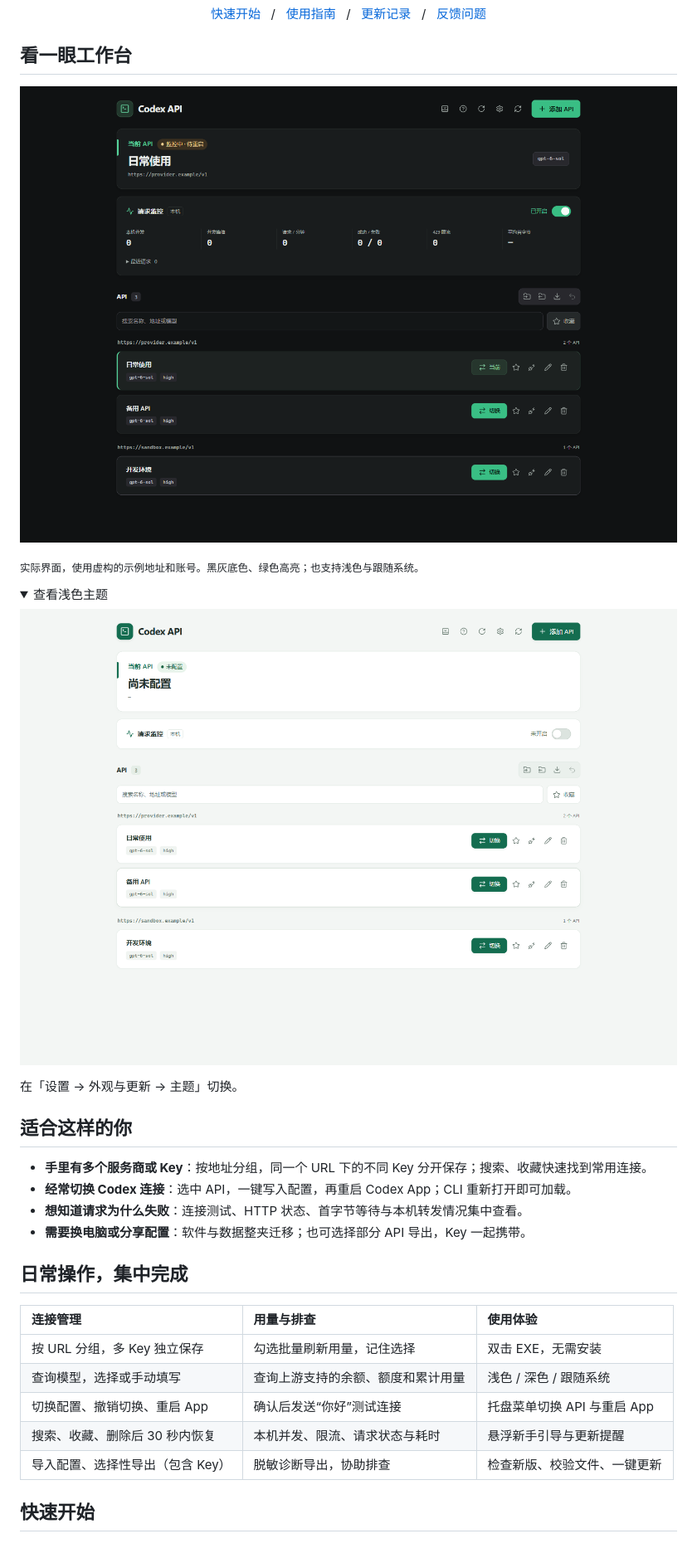
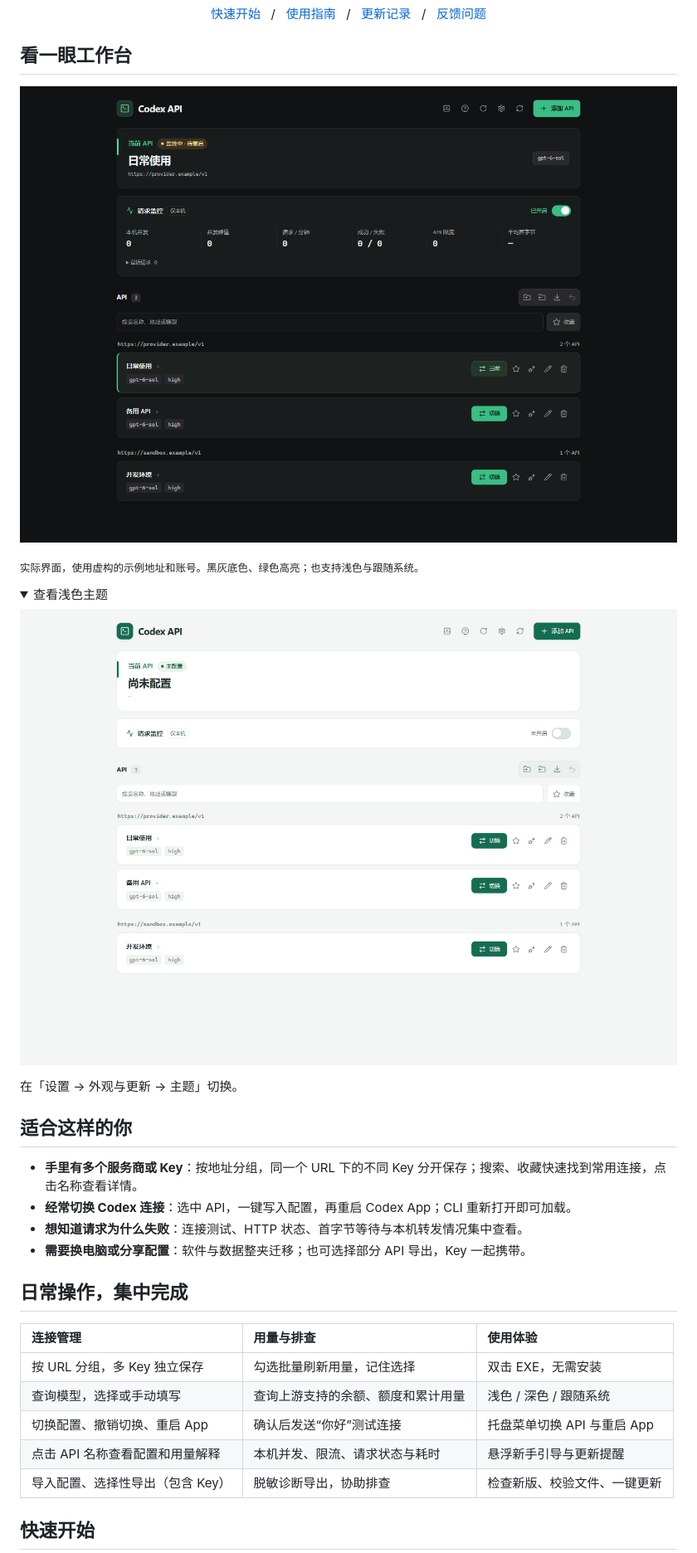
Before and after one commit to liangc001/codex-api-manager, a Markdown page: README.md, the part around the change. Shown: that part at 83% size. Rendered like a GitHub page; pictures changed too: docs/assets/app-preview-dark.png, docs/assets/app-preview.png; folded sections open.

```diff
--- a/README.md
+++ b/README.md
@@ -43,7 +43,7 @@
 
 ## 适合这样的你
 
-- **手里有多个服务商或 Key**：按地址分组，同一个 URL 下的不同 Key 分开保存；搜索、收藏快速找到常用连接。
+- **手里有多个服务商或 Key**：按地址分组，同一个 URL 下的不同 Key 分开保存；搜索、收藏快速找到常用连接，点击名称查看详情。
 - **经常切换 Codex 连接**：选中 API，一键写入配置，再重启 Codex App；CLI 重新打开即可加载。
 - **想知道请求为什么失败**：连接测试、HTTP 状态、首字节等待与本机转发情况集中查看。
 - **需要换电脑或分享配置**：软件与数据整夹迁移；也可选择部分 API 导出，Key 一起携带。
@@ -55,7 +55,7 @@
 | 按 URL 分组，多 Key 独立保存 | 勾选批量刷新用量，记住选择 | 双击 EXE，无需安装 |
 | 查询模型，选择或手动填写 | 查询上游支持的余额、额度和累计用量 | 浅色 / 深色 / 跟随系统 |
 | 切换配置、撤销切换、重启 App | 确认后发送“你好”测试连接 | 托盘菜单切换 API 与重启 App |
-| 搜索、收藏、删除后 30 秒内恢复 | 本机并发、限流、请求状态与耗时 | 悬浮新手引导与更新提醒 |
+| 点击 API 名称查看配置和用量解释 | 本机并发、限流、请求状态与耗时 | 悬浮新手引导与更新提醒 |
 | 导入配置、选择性导出（包含 Key） | 脱敏诊断导出，协助排查 | 检查新版、校验文件、一键更新 |
 
 ## 快速开始
```
Also changed, not shown: docs/guide.md (+10 -0 lines), 9 other files.
